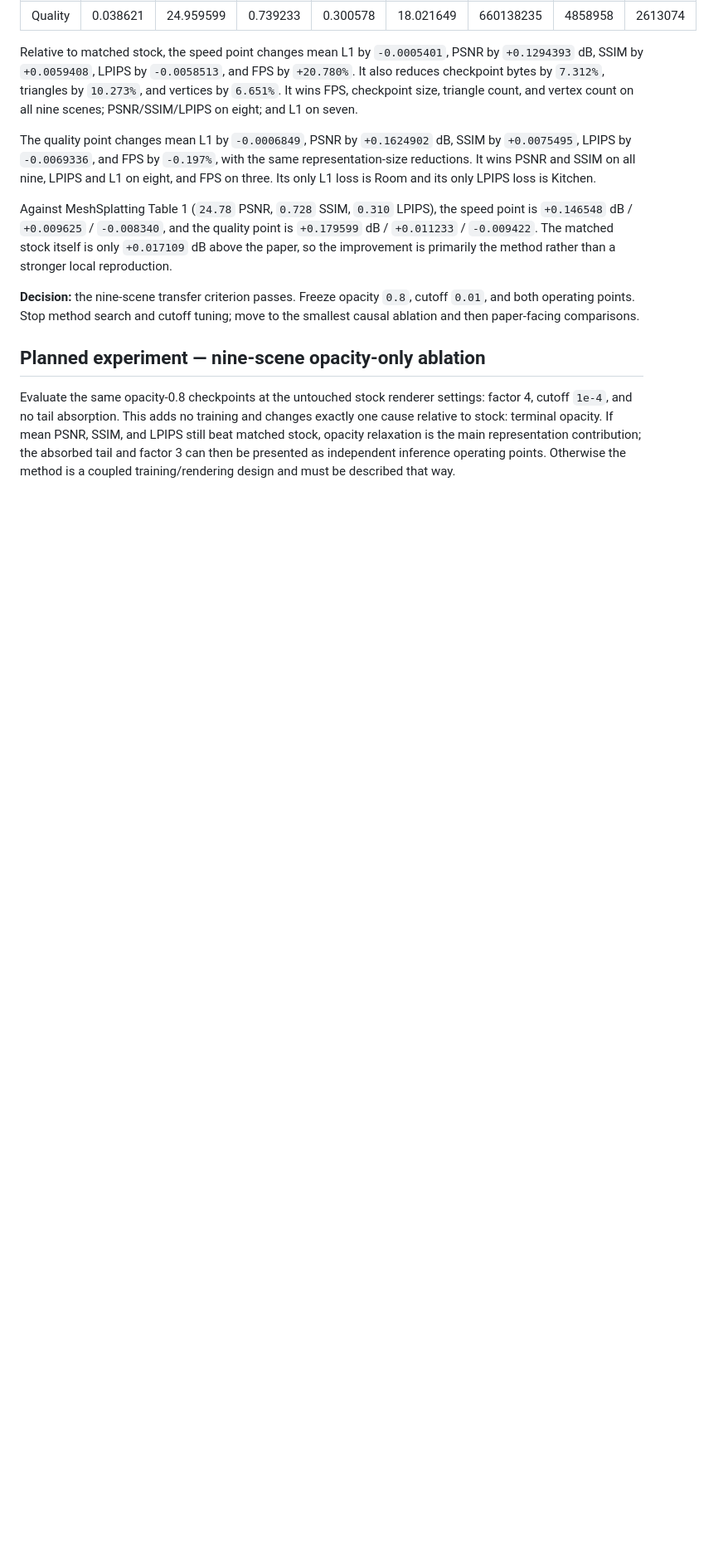
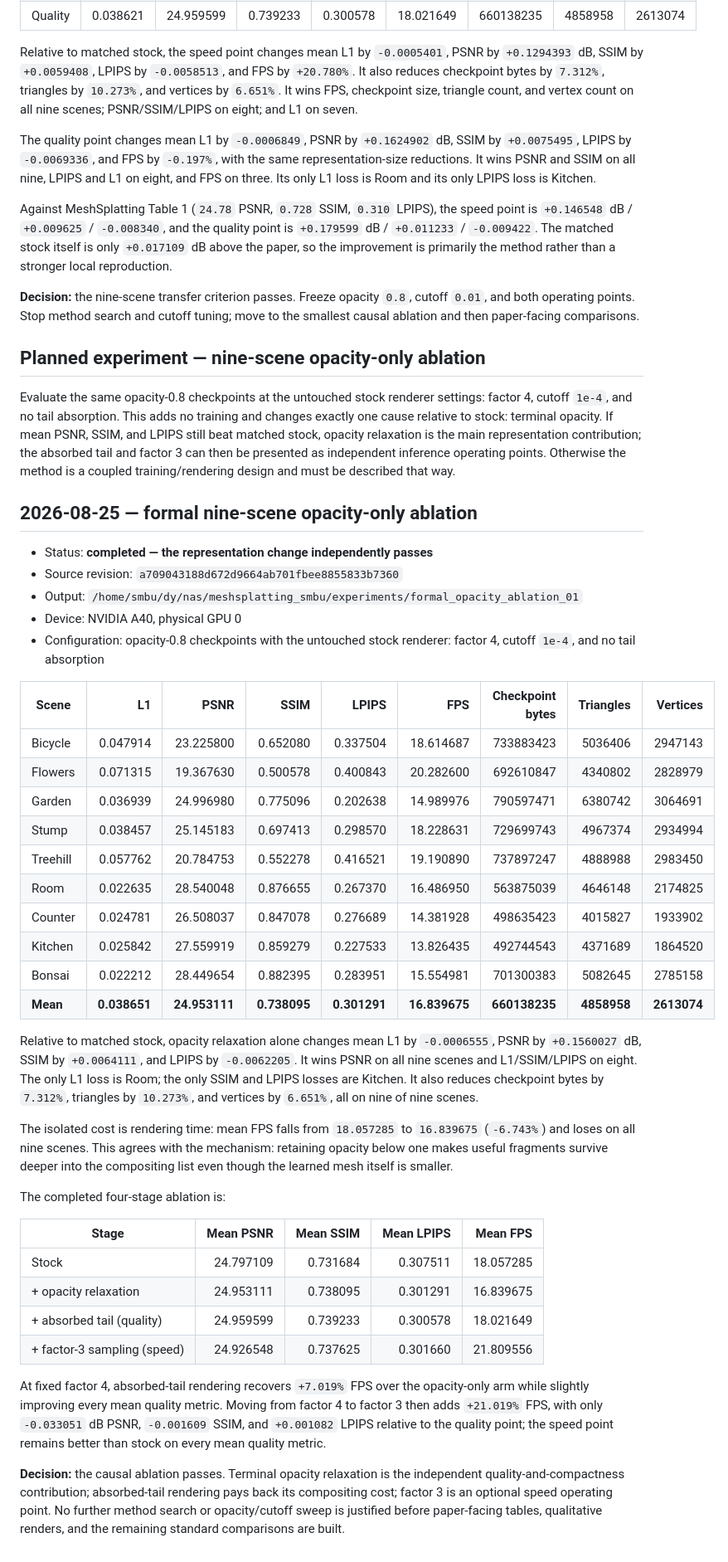
Before and after one commit to ChizkiyahuOhayon/mesh-splatting-texel, a Markdown page: sota/experiment.md, the part around the change. Shown at 83% size. Rendered like a GitHub page; blank space fills up the shorter version.

Commit message:
Record formal opacity ablation

```diff
--- a/sota/experiment.md
+++ b/sota/experiment.md
@@ -641,3 +641,58 @@ PSNR, SSIM, and LPIPS still beat matched stock, opacity relaxation is the main
 representation contribution; the absorbed tail and factor 3 can then be
 presented as independent inference operating points.  Otherwise the method is
 a coupled training/rendering design and must be described that way.
+
+## 2026-08-25 — formal nine-scene opacity-only ablation
+
+- Status: **completed — the representation change independently passes**
+- Source revision: `a709043188d672d9664ab701fbee8855833b7360`
+- Output: `/home/smbu/dy/nas/meshsplatting_smbu/experiments/formal_opacity_ablation_01`
+- Device: NVIDIA A40, physical GPU 0
+- Configuration: opacity-0.8 checkpoints with the untouched stock renderer:
+  factor 4, cutoff `1e-4`, and no tail absorption
+
+| Scene | L1 | PSNR | SSIM | LPIPS | FPS | Checkpoint bytes | Triangles | Vertices |
+|---|---:|---:|---:|---:|---:|---:|---:|---:|
+| Bicycle | 0.047914 | 23.225800 | 0.652080 | 0.337504 | 18.614687 | 733883423 | 5036406 | 2947143 |
+| Flowers | 0.071315 | 19.367630 | 0.500578 | 0.400843 | 20.282600 | 692610847 | 4340802 | 2828979 |
+| Garden | 0.036939 | 24.996980 | 0.775096 | 0.202638 | 14.989976 | 790597471 | 6380742 | 3064691 |
+| Stump | 0.038457 | 25.145183 | 0.697413 | 0.298570 | 18.228631 | 729699743 | 4967374 | 2934994 |
+| Treehill | 0.057762 | 20.784753 | 0.552278 | 0.416521 | 19.190890 | 737897247 | 4888988 | 2983450 |
+| Room | 0.022635 | 28.540048 | 0.876655 | 0.267370 | 16.486950 | 563875039 | 4646148 | 2174825 |
+| Counter | 0.024781 | 26.508037 | 0.847078 | 0.276689 | 14.381928 | 498635423 | 4015827 | 1933902 |
+| Kitchen | 0.025842 | 27.559919 | 0.859279 | 0.227533 | 13.826435 | 492744543 | 4371689 | 1864520 |
+| Bonsai | 0.022212 | 28.449654 | 0.882395 | 0.283951 | 15.554981 | 701300383 | 5082645 | 2785158 |
+| **Mean** | **0.038651** | **24.953111** | **0.738095** | **0.301291** | **16.839675** | **660138235** | **4858958** | **2613074** |
+
+Relative to matched stock, opacity relaxation alone changes mean L1 by
+`-0.0006555`, PSNR by `+0.1560027` dB, SSIM by `+0.0064111`, and LPIPS by
+`-0.0062205`.  It wins PSNR on all nine scenes and L1/SSIM/LPIPS on eight.
+The only L1 loss is Room; the only SSIM and LPIPS losses are Kitchen.  It also
+reduces checkpoint bytes by `7.312%`, triangles by `10.273%`, and vertices by
+`6.651%`, all on nine of nine scenes.
+
+The isolated cost is rendering time: mean FPS falls from `18.057285` to
+`16.839675` (`-6.743%`) and loses on all nine scenes.  This agrees with the
+mechanism: retaining opacity below one makes useful fragments survive deeper
+into the compositing list even though the learned mesh itself is smaller.
+
+The completed four-stage ablation is:
+
+| Stage | Mean PSNR | Mean SSIM | Mean LPIPS | Mean FPS |
+|---|---:|---:|---:|---:|
+| Stock | 24.797109 | 0.731684 | 0.307511 | 18.057285 |
+| + opacity relaxation | 24.953111 | 0.738095 | 0.301291 | 16.839675 |
+| + absorbed tail (quality) | 24.959599 | 0.739233 | 0.300578 | 18.021649 |
+| + factor-3 sampling (speed) | 24.926548 | 0.737625 | 0.301660 | 21.809556 |
+
+At fixed factor 4, absorbed-tail rendering recovers `+7.019%` FPS over the
+opacity-only arm while slightly improving every mean quality metric.  Moving
+from factor 4 to factor 3 then adds `+21.019%` FPS, with only `-0.033051` dB
+PSNR, `-0.001609` SSIM, and `+0.001082` LPIPS relative to the quality point;
+the speed point remains better than stock on every mean quality metric.
+
+**Decision:** the causal ablation passes.  Terminal opacity relaxation is the
+independent quality-and-compactness contribution; absorbed-tail rendering pays
+back its compositing cost; factor 3 is an optional speed operating point.  No
+further method search or opacity/cutoff sweep is justified before paper-facing
+tables, qualitative renders, and the remaining standard comparisons are built.
```
